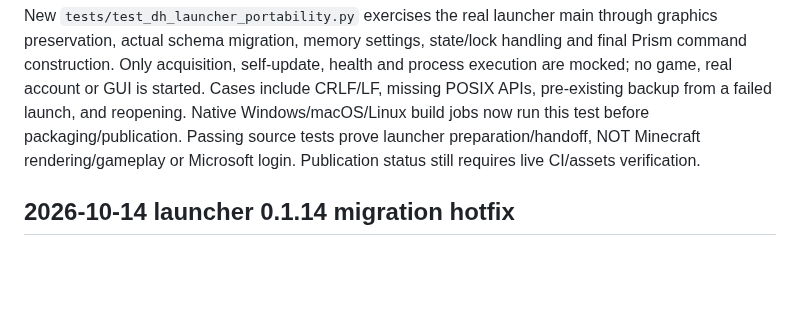
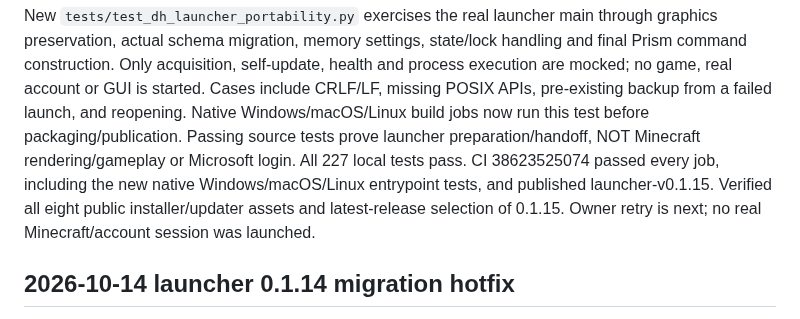
Before and after one commit to DrewPhi/DrewCraft, a Markdown page: docs/CURRENT_BREAKPOINT.md, the part around the change. GitHub-like rendering; blank space fills up the shorter version.

Commit message:
Record launcher 0.1.15 publication and native launch-handoff evidence

```diff
--- a/docs/CURRENT_BREAKPOINT.md
+++ b/docs/CURRENT_BREAKPOINT.md
@@ -15,7 +15,10 @@ GUI is started. Cases include CRLF/LF, missing POSIX APIs, pre-existing backup
 from a failed launch, and reopening. Native Windows/macOS/Linux build jobs now
 run this test before packaging/publication. Passing source tests prove launcher
 preparation/handoff, NOT Minecraft rendering/gameplay or Microsoft login.
-Publication status still requires live CI/assets verification.
+All 227 local tests pass. CI 38623525074 passed every job, including the new
+native Windows/macOS/Linux entrypoint tests, and published launcher-v0.1.15.
+Verified all eight public installer/updater assets and latest-release selection
+of 0.1.15. Owner retry is next; no real Minecraft/account session was launched.
 
 ## 2026-10-14 launcher 0.1.14 migration hotfix
 
```
